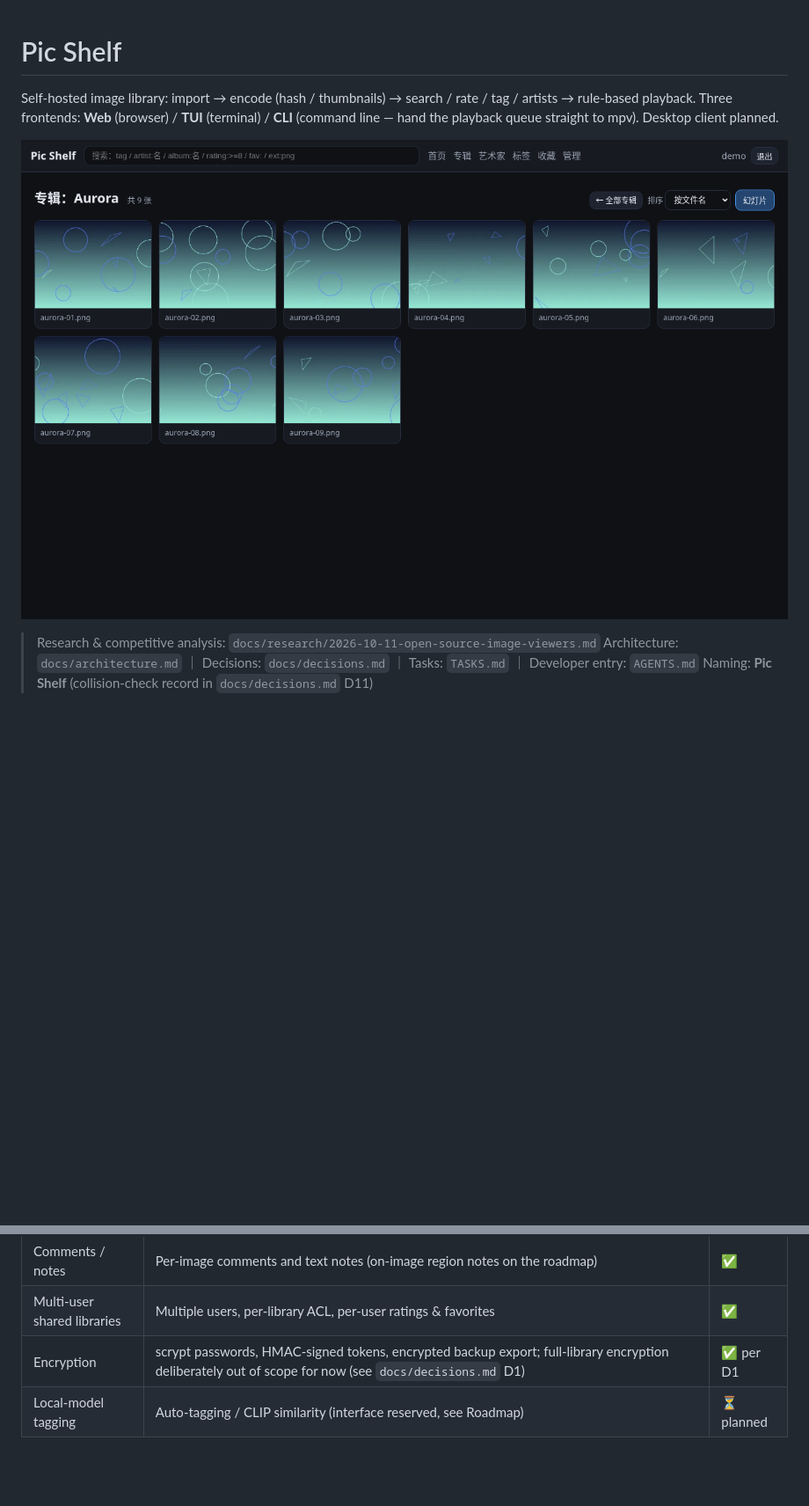
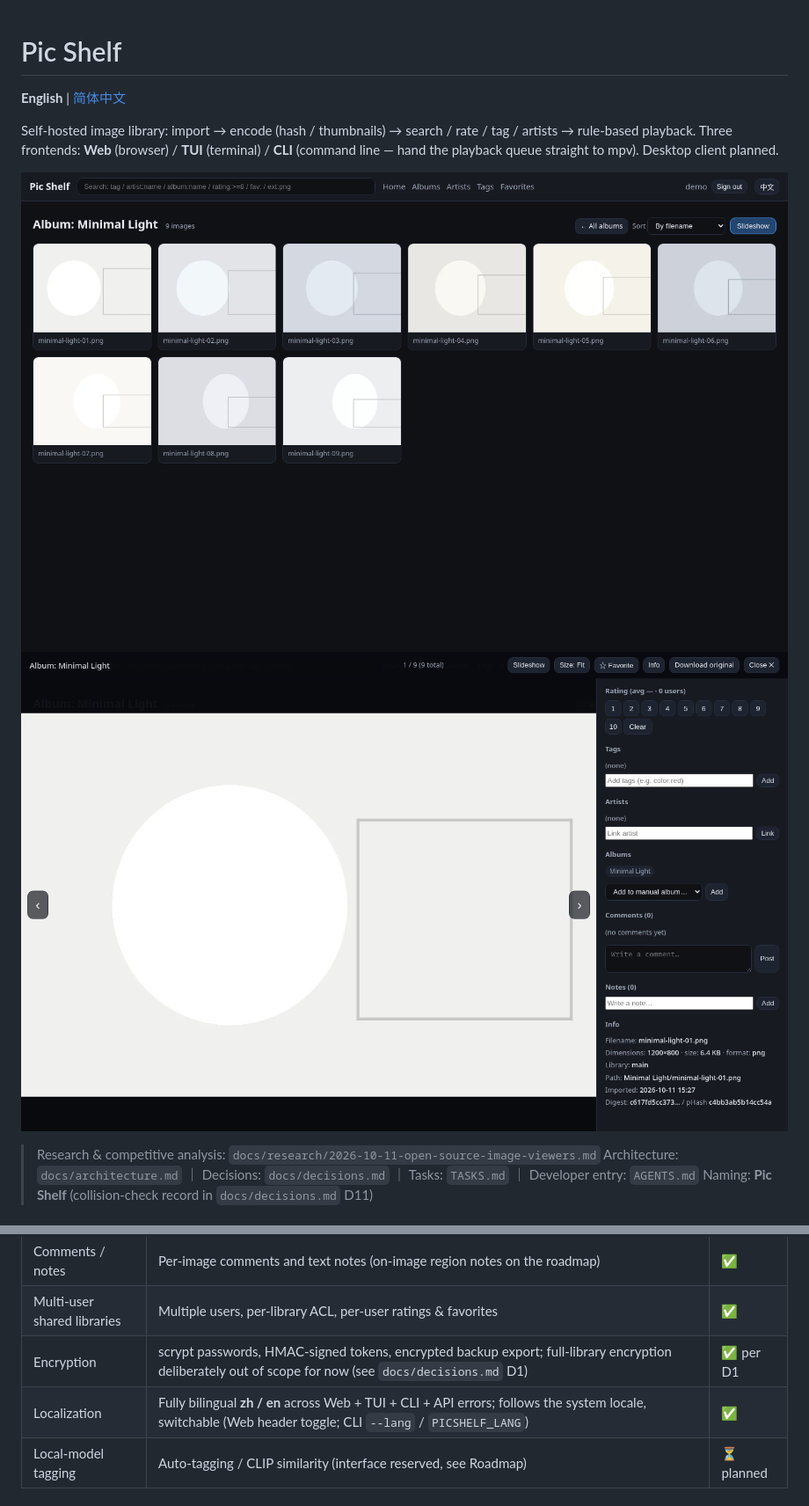
Before and after one commit to StepaniaH/pic-shelf, a Markdown page: README.md, 2 parts joined by grey strips. Shown: that part at 88% size. Drawn GitHub-style; pictures changed too: docs/screenshots/2026-10-11-album-page-en.png (added), docs/screenshots/2026-10-11-viewer-en.png (added); blank space fills up the shorter version.

```diff
--- a/README.md
+++ b/README.md
@@ -1,9 +1,12 @@
 # Pic Shelf
+
+**English** | [简体中文](README.zh-CN.md)
 
 Self-hosted image library: import → encode (hash / thumbnails) → search / rate / tag / artists → rule-based playback.
 Three frontends: **Web** (browser) / **TUI** (terminal) / **CLI** (command line — hand the playback queue straight to mpv). Desktop client planned.
 
-![Pic Shelf — album page](docs/screenshots/2026-10-11-album-page.png)
+![Pic Shelf — album page](docs/screenshots/2026-10-11-album-page-en.png)
+![Pic Shelf — viewer](docs/screenshots/2026-10-11-viewer-en.png)
 
 > Research & competitive analysis: `docs/research/2026-10-11-open-source-image-viewers.md`
 > Architecture: `docs/architecture.md` ｜ Decisions: `docs/decisions.md` ｜ Tasks: `TASKS.md` ｜ Developer entry: `AGENTS.md`
@@ -26,6 +29,7 @@ Three frontends: **Web** (browser) / **TUI** (terminal) / **CLI** (command line
 | Comments / notes | Per-image comments and text notes (on-image region notes on the roadmap) | ✅ |
 | Multi-user shared libraries | Multiple users, per-library ACL, per-user ratings & favorites | ✅ |
 | Encryption | scrypt passwords, HMAC-signed tokens, encrypted backup export; full-library encryption deliberately out of scope for now (see `docs/decisions.md` D1) | ✅ per D1 |
+| Localization | Fully bilingual **zh / en** across Web + TUI + CLI + API errors; follows the system locale, switchable (Web header toggle; CLI `--lang` / `PICSHELF_LANG`) | ✅ |
 | Local-model tagging | Auto-tagging / CLIP similarity (interface reserved, see Roadmap) | ⏳ planned |
 
 ## Quick start
```
Also changed, not shown: README.zh-CN.md (added, +111 -0 lines), TASKS.md (+8 -1 lines), docs/decisions.md (+7 -0 lines), docs/screenshots/2026-10-11-album-page-zh.png (renamed from docs/screenshots/2026-10-11-album-page.png).
